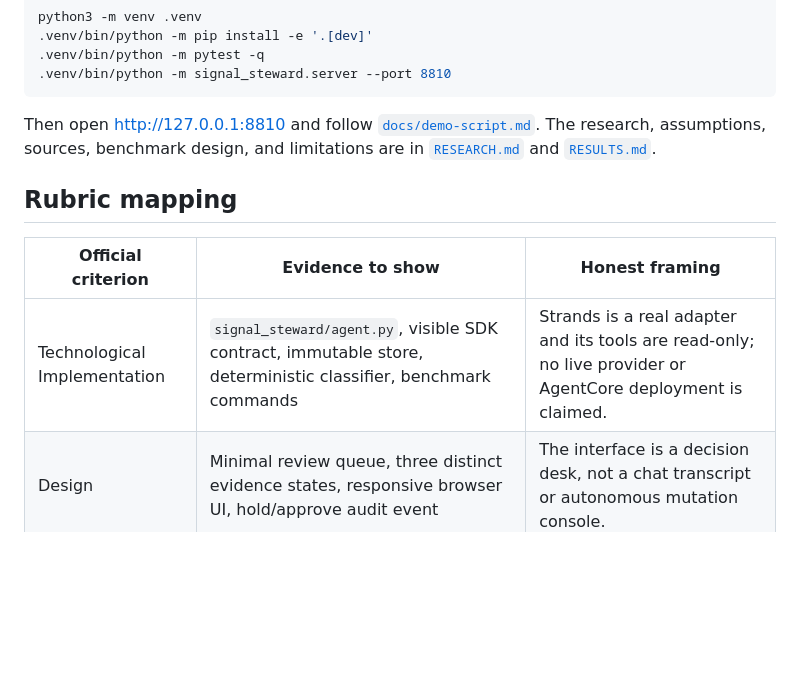
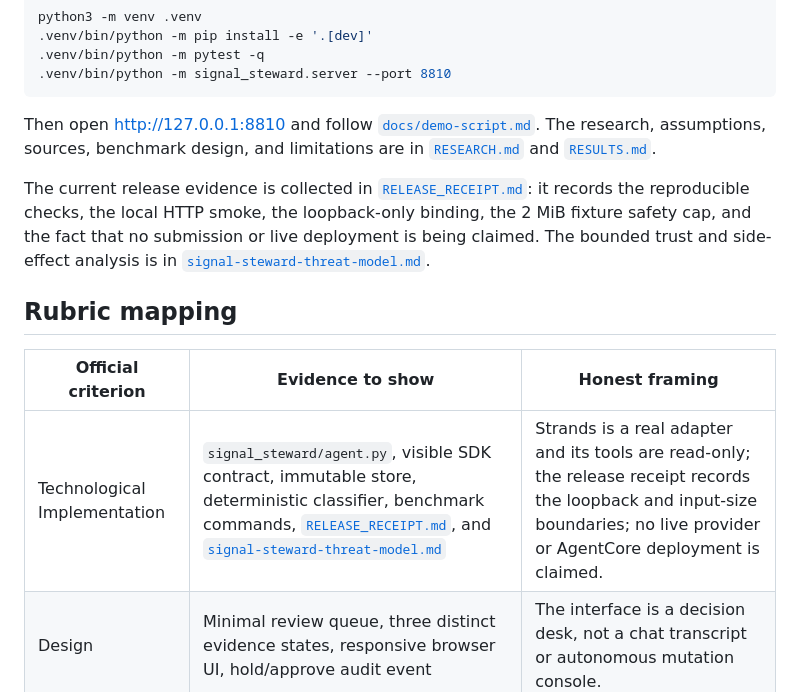
Before and after one commit to DominiqueAndrew/signal-steward-agents-for-humans, a Markdown page: docs/DEVPOST_DRAFT.md, the part around the change. Drawn GitHub-style; blank space fills up the shorter version.

Commit message:
docs: connect judge draft to release evidence

```diff
--- a/docs/DEVPOST_DRAFT.md
+++ b/docs/DEVPOST_DRAFT.md
@@ -66,11 +66,17 @@ Then open http://127.0.0.1:8810 and follow [`docs/demo-script.md`](demo-script.m
 The research, assumptions, sources, benchmark design, and limitations are in
 [`RESEARCH.md`](../RESEARCH.md) and [`RESULTS.md`](../RESULTS.md).
 
+The current release evidence is collected in [`RELEASE_RECEIPT.md`](RELEASE_RECEIPT.md):
+it records the reproducible checks, the local HTTP smoke, the loopback-only
+binding, the 2 MiB fixture safety cap, and the fact that no submission or live
+deployment is being claimed. The bounded trust and side-effect analysis is in
+[`signal-steward-threat-model.md`](../signal-steward-threat-model.md).
+
 ## Rubric mapping
 
 | Official criterion | Evidence to show | Honest framing |
 | --- | --- | --- |
-| Technological Implementation | `signal_steward/agent.py`, visible SDK contract, immutable store, deterministic classifier, benchmark commands | Strands is a real adapter and its tools are read-only; no live provider or AgentCore deployment is claimed. |
+| Technological Implementation | `signal_steward/agent.py`, visible SDK contract, immutable store, deterministic classifier, benchmark commands, [`RELEASE_RECEIPT.md`](RELEASE_RECEIPT.md), and [`signal-steward-threat-model.md`](../signal-steward-threat-model.md) | Strands is a real adapter and its tools are read-only; the release receipt records the loopback and input-size boundaries; no live provider or AgentCore deployment is claimed. |
 | Design | Minimal review queue, three distinct evidence states, responsive browser UI, hold/approve audit event | The interface is a decision desk, not a chat transcript or autonomous mutation console. |
 | Potential Impact | Maintainer workflow, TUM industrial flaky-test evidence, `RESULTS.md` review-load measurement | The likely value is attention recovered in long/noisy CI workflows; production impact remains to be measured. |
 | Creativity & Originality | Provenance packet + same-SHA recovery + hypothesis threshold + negative-control stop condition | The wedge is evidence quality and calibrated human gating, not “AI explains a build.” |
```
